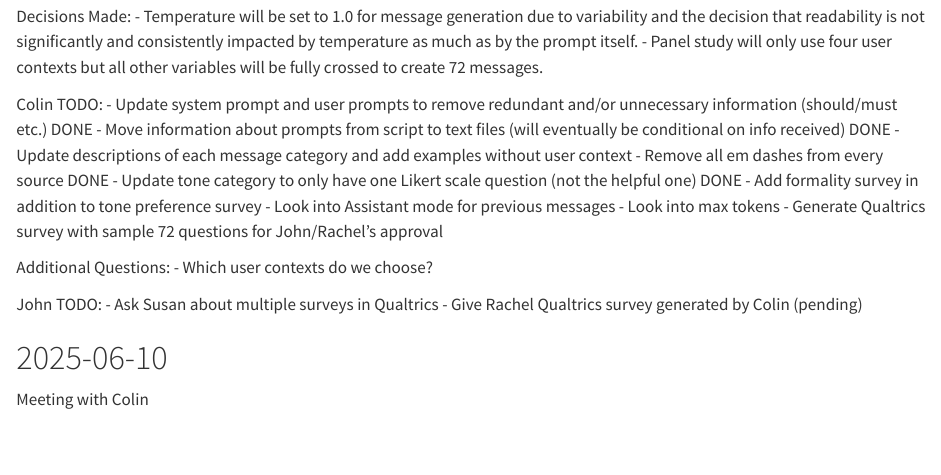
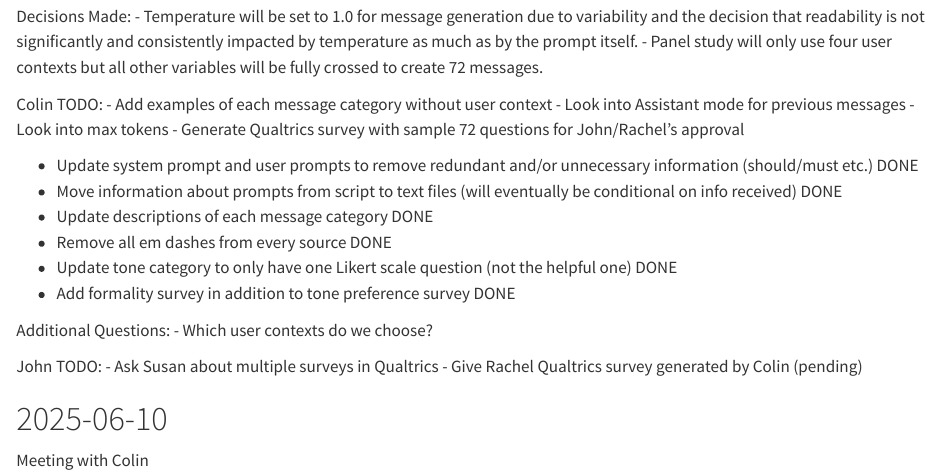
Before and after one commit to jjcurtin/study_llmpanel, a Quarto document (notes/notes_llmpanel.qmd): the page in a window 1100 px wide, from 100 px down. Rendered offline with R 4.5, knitr and Pandoc in place of Quarto, with nearby package versions.

Commit message:
update notes

```diff
--- a/notes/notes_llmpanel.qmd
+++ b/notes/notes_llmpanel.qmd
@@ -7,15 +7,17 @@ Decisions Made:
 - Panel study will only use four user contexts but all other variables will be fully crossed to create 72 messages.
 
 Colin TODO:
-- Update system prompt and user prompts to remove redundant and/or unnecessary information (should/must etc.)   DONE
-- Move information about prompts from script to text files (will eventually be conditional on info received)    DONE
-- Update descriptions of each message category and add examples without user context
-- Remove all em dashes from every source                                                                        DONE
-- Update tone category to only have one Likert scale question (not the helpful one)                             DONE
-- Add formality survey in addition to tone preference survey
+- Add examples of each message category without user context
 - Look into Assistant mode for previous messages
 - Look into max tokens
 - Generate Qualtrics survey with sample 72 questions for John/Rachel's approval
+
+- Update system prompt and user prompts to remove redundant and/or unnecessary information (should/must etc.)   DONE
+- Move information about prompts from script to text files (will eventually be conditional on info received)    DONE
+- Update descriptions of each message category                                                                  DONE
+- Remove all em dashes from every source                                                                        DONE
+- Update tone category to only have one Likert scale question (not the helpful one)                             DONE
+- Add formality survey in addition to tone preference survey                                                    DONE
 
 Additional Questions:
 - Which user contexts do we choose?
```
